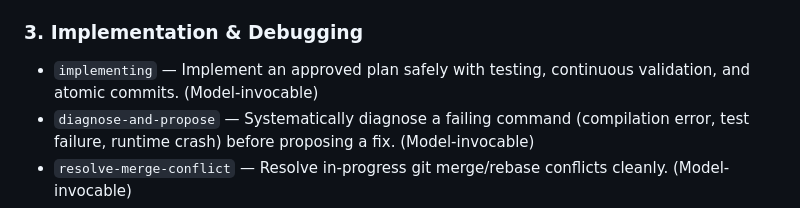
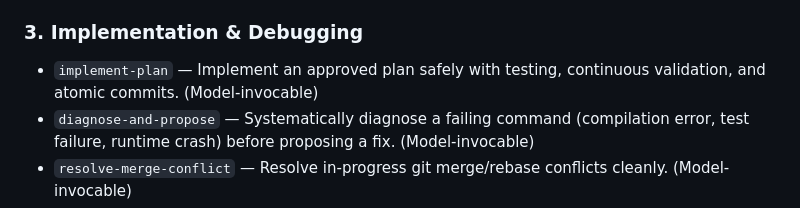
Before and after one commit to jackfranklin/dotfiles, a Markdown page: claude/SKILLS.md, the part around the change. GitHub-like rendering.

Commit message:
Rename implementing skill

```diff
--- a/claude/SKILLS.md
+++ b/claude/SKILLS.md
@@ -17,7 +17,7 @@ Custom skills for Claude Code. Each subdirectory under `skills/` is a skill with
 - `/review-plan` — Open a plan in the browser for inline review and annotation.
 
 ### 3. Implementation & Debugging
-- `implementing` — Implement an approved plan safely with testing, continuous validation, and atomic commits. (Model-invocable)
+- `implement-plan` — Implement an approved plan safely with testing, continuous validation, and atomic commits. (Model-invocable)
 - `diagnose-and-propose` — Systematically diagnose a failing command (compilation error, test failure, runtime crash) before proposing a fix. (Model-invocable)
 - `resolve-merge-conflict` — Resolve in-progress git merge/rebase conflicts cleanly. (Model-invocable)
 - `/one-by-one` — Execute a plan step-by-step with interactive checkpoints.
```
Also changed, not shown: 2 other files.
